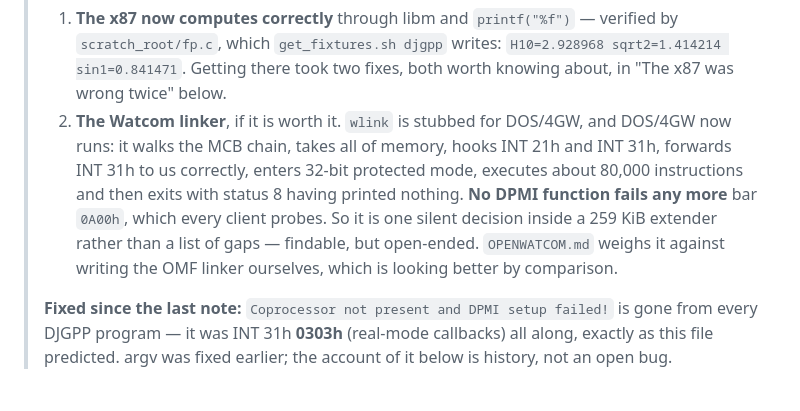
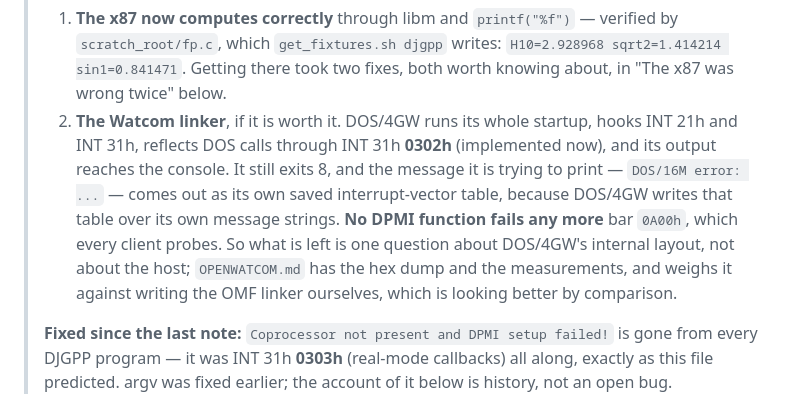
Before and after one commit to yomei-o/dos_emu_cpp, a Markdown page: resume.md, the part around the change. Drawn GitHub-style.

```diff
--- a/resume.md
+++ b/resume.md
@@ -13,14 +13,15 @@ Working notes for picking the project back up. The README says what the emulator
 >    `scratch_root/fp.c`, which `get_fixtures.sh djgpp` writes:
 >    `H10=2.928968 sqrt2=1.414214 sin1=0.841471`. Getting there took two fixes, both
 >    worth knowing about, in "The x87 was wrong twice" below.
-> 2. **The Watcom linker**, if it is worth it. `wlink` is stubbed for DOS/4GW, and
->    DOS/4GW now runs: it walks the MCB chain, takes all of memory, hooks INT 21h and INT
->    31h, forwards INT 31h to us correctly, enters 32-bit protected mode, executes about
->    80,000 instructions and then exits with status 8 having printed nothing. **No DPMI
->    function fails any more** bar `0A00h`, which every client probes. So it is one silent
->    decision inside a 259 KiB extender rather than a list of gaps — findable, but
->    open-ended. `OPENWATCOM.md` weighs it against writing the OMF linker ourselves, which
->    is looking better by comparison.
+> 2. **The Watcom linker**, if it is worth it. DOS/4GW runs its whole startup, hooks INT
+>    21h and INT 31h, reflects DOS calls through INT 31h **0302h** (implemented now), and
+>    its output reaches the console. It still exits 8, and the message it is trying to
+>    print — `DOS/16M error: ...` — comes out as its own saved interrupt-vector table,
+>    because DOS/4GW writes that table over its own message strings. **No DPMI function
+>    fails any more** bar `0A00h`, which every client probes. So what is left is one
+>    question about DOS/4GW's internal layout, not about the host; `OPENWATCOM.md` has the
+>    hex dump and the measurements, and weighs it against writing the OMF linker
+>    ourselves, which is looking better by comparison.
 >
 > **Fixed since the last note:** `Coprocessor not present and DPMI setup failed!` is gone
 > from every DJGPP program — it was INT 31h **0303h** (real-mode callbacks) all along,
```
Also changed, not shown: OPENWATCOM.md (+24 -20 lines).
